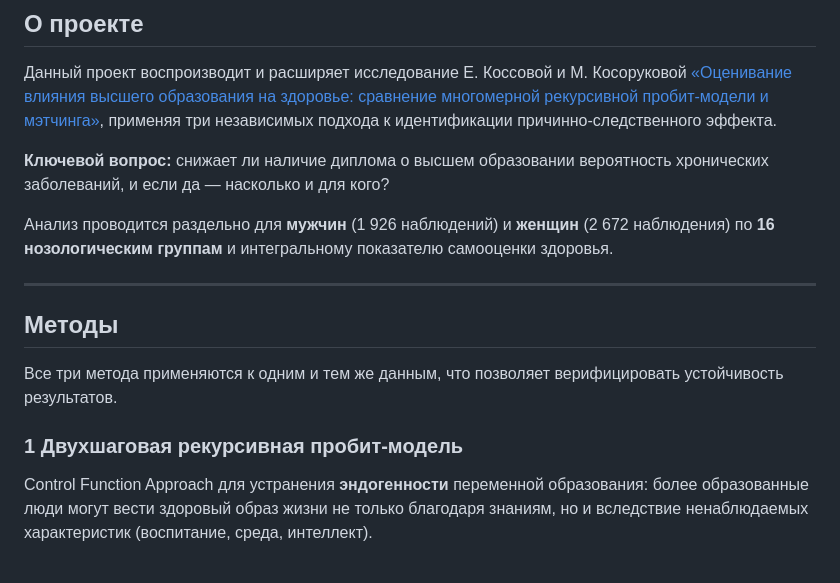
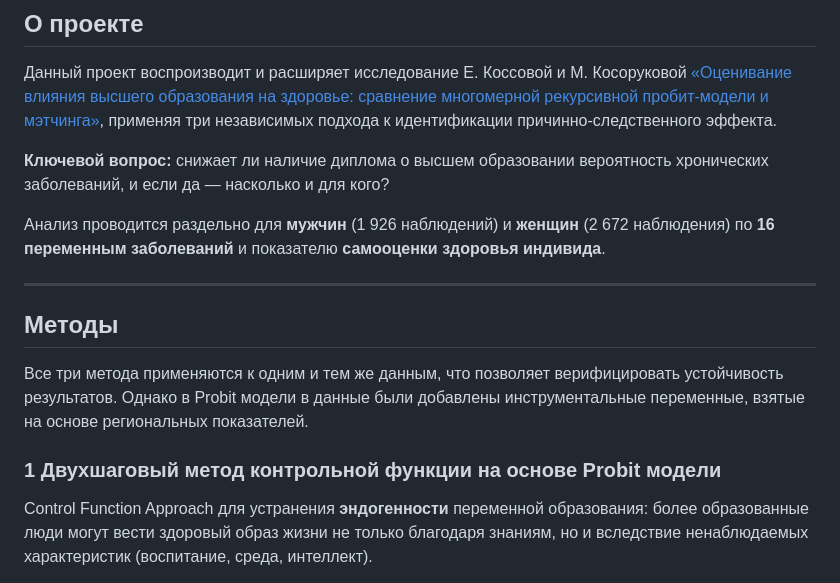
Before and after one commit to alexveider1/Econometrics-project, a Markdown page: README.md, the part around the change. Rendered like a GitHub page.

```diff
--- a/README.md
+++ b/README.md
@@ -18,15 +18,15 @@
 
 **Ключевой вопрос:** снижает ли наличие диплома о высшем образовании вероятность хронических заболеваний, и если да — насколько и для кого?
 
-Анализ проводится раздельно для **мужчин** (1 926 наблюдений) и **женщин** (2 672 наблюдения) по **16 нозологическим группам** и интегральному показателю самооценки здоровья.
+Анализ проводится раздельно для **мужчин** (1 926 наблюдений) и **женщин** (2 672 наблюдения) по **16 переменным заболеваний** и показателю **самооценки здоровья индивида**.
 
 ---
 
 ## Методы
 
-Все три метода применяются к одним и тем же данным, что позволяет верифицировать устойчивость результатов.
+Все три метода применяются к одним и тем же данным, что позволяет верифицировать устойчивость результатов. Однако в Probit модели в данные были добавлены инструментальные переменные, взятые на основе региональных показателей.
 
-### 1 Двухшаговая рекурсивная пробит-модель
+### 1 Двухшаговый метод контрольной функции на основе Probit модели
 
 Control Function Approach для устранения **эндогенности** переменной образования: более образованные люди могут вести здоровый образ жизни не только благодаря знаниям, но и вследствие ненаблюдаемых характеристик (воспитание, среда, интеллект).
 
```
